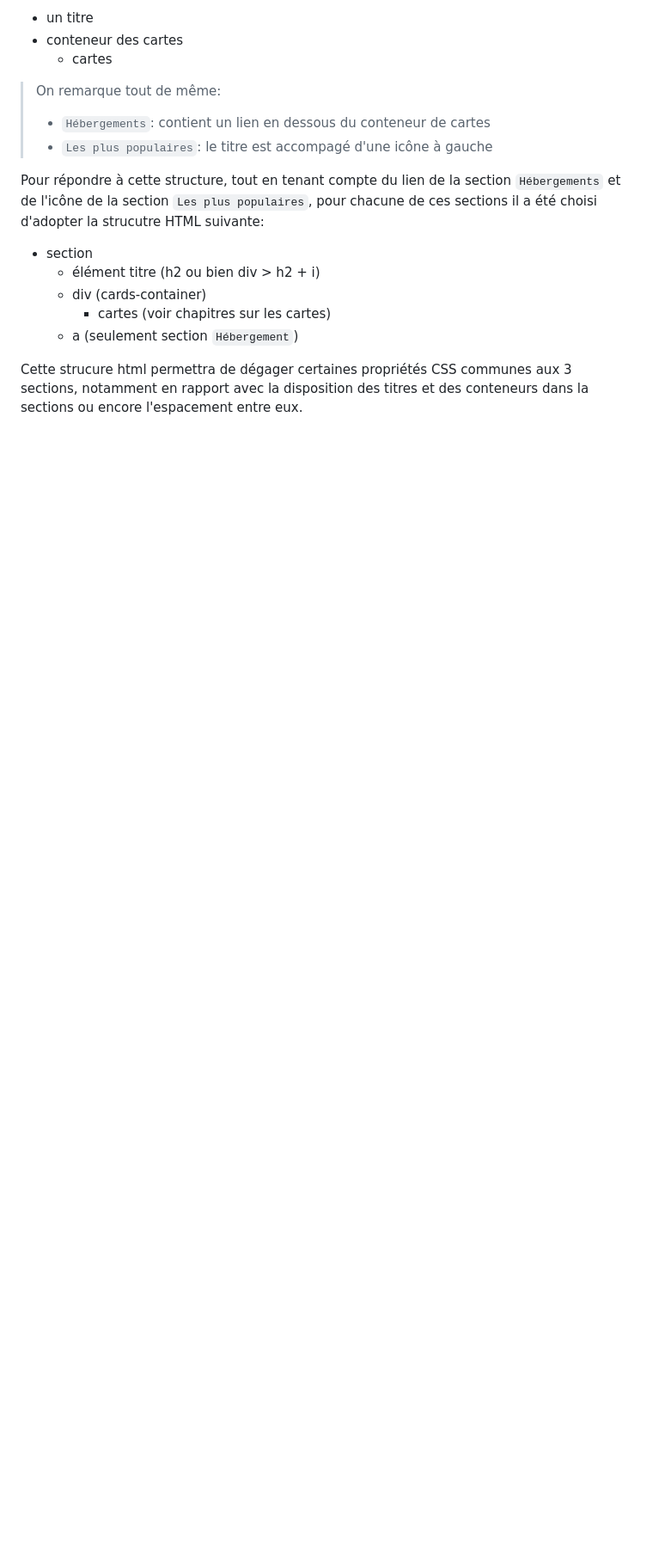
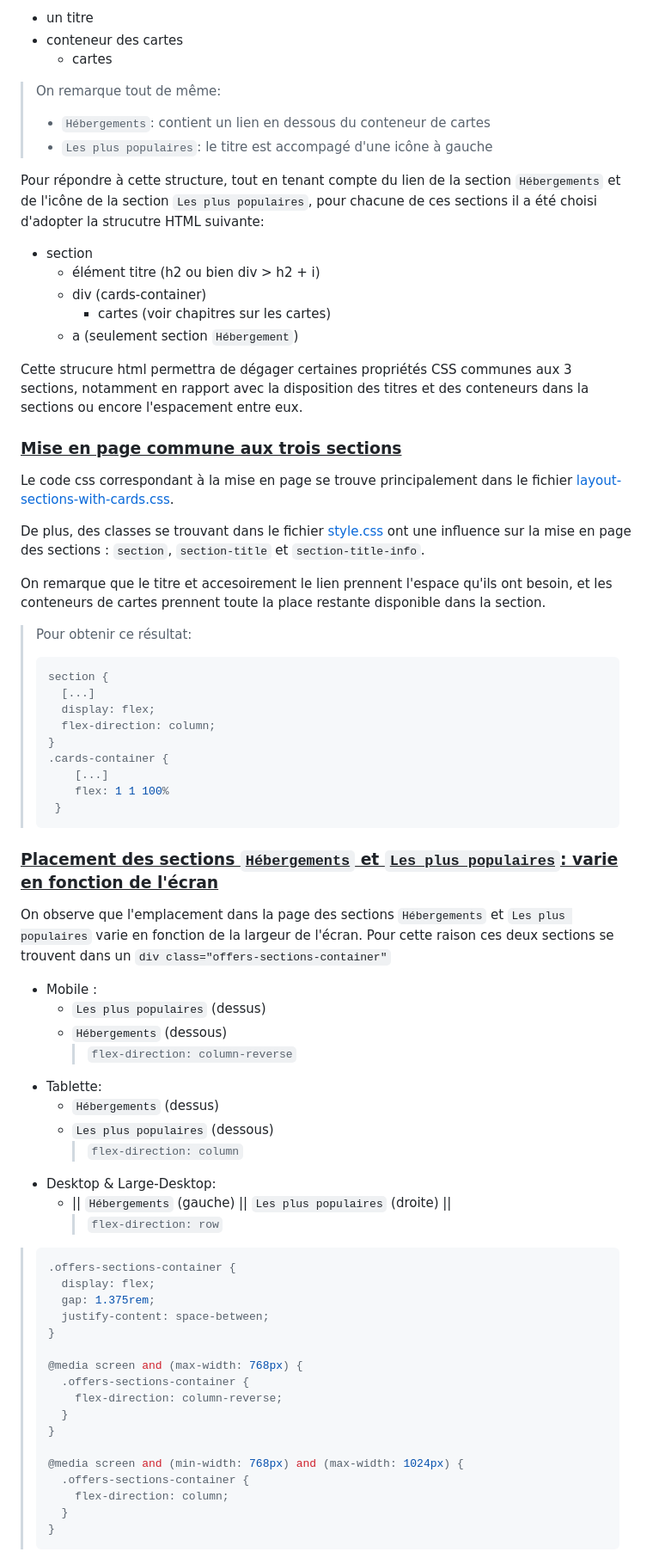
Before and after one commit to F-Saravia/OC_P2_Booki, a Markdown page: README.md, the part around the change printed below. Shown: that part at 86% size. Drawn GitHub-style; blank space fills up the shorter version.

Commit message:
implement layout-related properties and layout-related responsive behaviour of sections containing cards ('Hébergements' , 'Les plus populaires', 'Activités')

````diff
--- a/README.md
+++ b/README.md
@@ -508,3 +508,62 @@ Pour répondre à cette structure, tout en tenant compte du lien de la section `
   - a (seulement section `Hébergement`)
 
 Cette strucure html permettra de dégager certaines propriétés CSS communes aux 3 sections, notamment en rapport avec la disposition des titres et des conteneurs dans la sections ou encore l'espacement entre eux.
+
+### <u>Mise en page commune aux trois sections</u>
+
+Le code css correspondant à la mise en page se trouve principalement dans le fichier [layout-sections-with-cards.css](./css/layout-sections-with-cards.css).
+
+De plus, des classes se trouvant dans le fichier [style.css](./css/style.css) ont une influence sur la mise en page des sections : `section`, `section-title` et `section-title-info`.
+
+On remarque que le titre et accesoirement le lien prennent l'espace qu'ils ont besoin, et les conteneurs de cartes prennent toute la place restante disponible dans la section.
+
+> Pour obtenir ce résultat:
+>
+> ```css
+> section {
+>   [...]
+>   display: flex;
+>   flex-direction: column;
+> }
+> .cards-container {
+>     [...]
+>     flex: 1 1 100%
+>  }
+> ```
+
+### <u>Placement des sections `Hébergements` et `Les plus populaires`: varie en fonction de l'écran</u>
+
+On observe que l'emplacement dans la page des sections `Hébergements` et `Les plus populaires` varie en fonction de la largeur de l'écran. Pour cette raison ces deux sections se trouvent dans un `div class="offers-sections-container"`
+
+- Mobile :
+  - `Les plus populaires` (dessus)
+  - `Hébergements` (dessous)
+    > `flex-direction: column-reverse`
+- Tablette:
+  - `Hébergements` (dessus)
+  - `Les plus populaires` (dessous)
+    > `flex-direction: column`
+- Desktop & Large-Desktop:
+  - || `Hébergements` (gauche) || `Les plus populaires` (droite) ||
+    > `flex-direction: row`
+
+> ```css
+> .offers-sections-container {
+>   display: flex;
+>   gap: 1.375rem;
+>   justify-content: space-between;
+> }
+>
+> @media screen and (max-width: 768px) {
+>   .offers-sections-container {
+>     flex-direction: column-reverse;
+>   }
+> }
+>
+> @media screen and (min-width: 768px) and (max-width: 1024px) {
+>   .offers-sections-container {
+>     flex-direction: column;
+>   }
+> }
+> ```
+
````
Also changed, not shown: other parts of README.md (+88 -0 lines), images/readme/accommodations-section_desktop.jpg (added), images/readme/accommodations-section_mobile.jpg (added), images/readme/activities-section_mobile.jpg (added), images/readme/populars-section_desktop.jpg (added), images/readme/populars-section_tablette.jpg (added), 2 other files.
